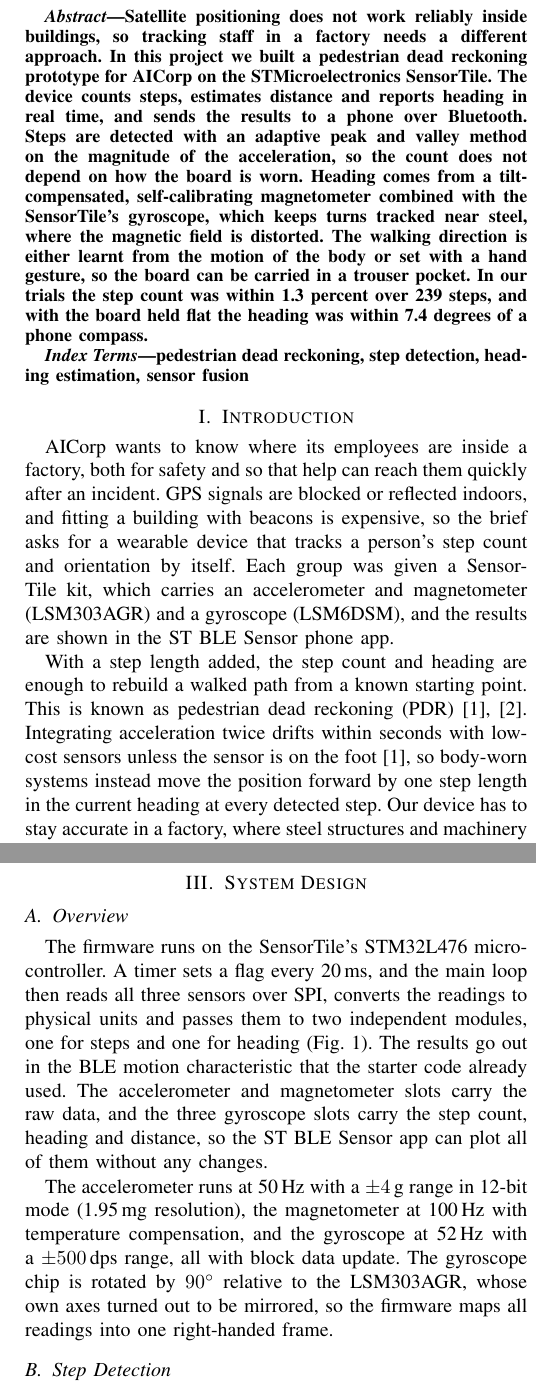
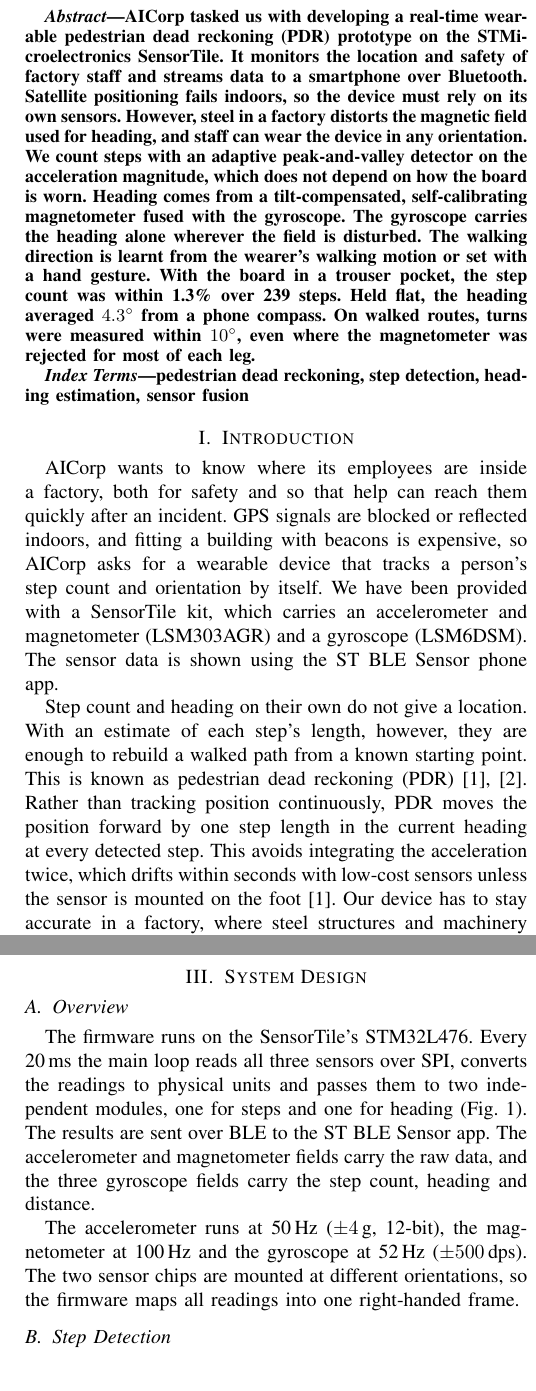
Before and after one commit to Inesh-Bhanuka/COMPSYS-704-Assignment-2, a LaTeX paper (Part2/Report/report.tex): two parts of the columns of pages 1 and 2 of 4, joined at a grey line, cut at the place of the change. Compiled offline with pdfLaTeX.

Commit message:
trying not to cry

```diff
--- a/Part2/Report/report.tex
+++ b/Part2/Report/report.tex
@@ -28,16 +30,18 @@
 
 \begin{abstract}
-Satellite positioning does not work reliably inside buildings, so tracking staff in a factory
-needs a different approach. In this project we built a pedestrian dead reckoning prototype
-for AICorp on the STMicroelectronics SensorTile. The device counts steps, estimates distance
-and reports heading in real time, and sends the results to a phone over Bluetooth. Steps are
-detected with an adaptive peak and valley method on the magnitude of the acceleration, so the
-count does not depend on how the board is worn. Heading comes from a tilt-compensated,
-self-calibrating magnetometer combined with the SensorTile's gyroscope, which keeps turns
-tracked near steel, where the magnetic field is distorted. The walking direction is either
-learnt from the motion of the body or set with a hand gesture, so the board can be carried in
-a trouser pocket. In our trials the step count was within 1.3 percent over 239 steps, and with the board
-held flat the heading was within 7.4 degrees of a phone compass.
+AICorp tasked us with developing a real-time wearable pedestrian dead reckoning (PDR)
+prototype on the STMicroelectronics SensorTile. It monitors the location and safety of factory
+staff and streams data to a smartphone over Bluetooth. Satellite positioning fails indoors, so
+the device must rely on its own sensors. However, steel in a factory distorts the magnetic
+field used for heading, and staff can wear the device in any orientation. We count steps with
+an adaptive peak-and-valley detector on the acceleration magnitude, which does not depend on
+how the board is worn. Heading comes from a tilt-compensated, self-calibrating magnetometer
+fused with the gyroscope. The gyroscope carries the heading alone wherever the field is
+disturbed. The walking direction is learnt from the wearer's walking motion or set with a
+hand gesture. With the board in a trouser pocket, the step count was within 1.3\% over 239
+steps. Held flat, the heading averaged $4.3^\circ$ from a phone compass. On walked routes,
+turns were measured within $10^\circ$, even where the magnetometer was rejected for most of
+each leg.
 \end{abstract}
 
 \begin{IEEEkeywords}
@@ -47,16 +51,17 @@ pedestrian dead reckoning, step detection, heading estimation, sensor fusion
 \section{Introduction}
 AICorp wants to know where its employees are inside a factory, both for safety and so that
 help can reach them quickly after an incident. GPS signals are blocked or reflected indoors,
-and fitting a building with beacons is expensive, so the brief asks for a wearable device that
-tracks a person's step count and orientation by itself. Each group was given a SensorTile kit,
-which carries an accelerometer and magnetometer (LSM303AGR) and a gyroscope (LSM6DSM), and the
-results are shown in the ST BLE Sensor phone app.
+and fitting a building with beacons is expensive, so AICorp asks for a wearable device that
+tracks a person's step count and orientation by itself. We have been provided with a SensorTile kit,
+which carries an accelerometer and magnetometer (LSM303AGR) and a gyroscope (LSM6DSM). The
+sensor data is shown using the ST BLE Sensor phone app.
 
-With a step length added, the step count and heading are enough to rebuild a walked path from
-a known starting point. This is known as pedestrian dead reckoning (PDR)~\cite{jin2011,tian2016}.
-Integrating acceleration twice drifts within seconds with low-cost sensors unless the sensor is
-on the foot~\cite{jin2011}, so body-worn systems instead move the position forward by one step
-length in the current heading at every detected step. Our device has to stay accurate in a factory, where steel structures and machinery distort the
+Step count and heading on their own do not give a location. With an estimate of each step's
+length, however, they are enough to rebuild a walked path from a known starting point. This is known as pedestrian dead reckoning (PDR)~\cite{jin2011,tian2016}.
+Rather than tracking position continuously, PDR moves the position forward by one step length
+in the current heading at every detected step. This avoids integrating the acceleration twice,
+which drifts within seconds with low-cost sensors unless the sensor is mounted on the
+foot~\cite{jin2011}. Our device has to stay accurate in a factory, where steel structures and machinery distort the
 Earth's magnetic field, and it should work however the worker carries it.
 
 \section{Background}
@@ -82,9 +87,3 @@ in which the gyroscope predicts the orientation and the accelerometer and magnet
 it, reaching under $10^\circ$ mean error at the waist. Kuang et al.~\cite{kuang2018} only used
 the magnetometer while the field was steady, with $2.3^\circ$ RMS error in the hand but
 $16.6^\circ$ in a pocket.
-
-\begin{table}[!t]
-\centering
-\footnotesize
-\setlength{\tabcolsep}{3pt}
-\caption{Approaches in the reviewed literature}
@@ -104 +89,0 @@ Work & Step detection & Heading & Reported result \\
-\end{table}
@@ -114,18 +90,3 @@ gyroscope as well, even though the brief only mentions the accelerometer and mag
-\section{System Design}
-\subsection{Overview}
-The firmware runs on the SensorTile's STM32L476 microcontroller. A timer sets a flag every
-20\,ms, and the main loop then reads all three sensors over SPI, converts the readings to
-physical units and passes them to two independent modules, one for steps and one for heading
-(Fig.~\ref{fig:arch}). The results go out in the BLE motion characteristic that the starter
-code already used. The accelerometer and magnetometer slots carry the raw data, and the three
-gyroscope slots carry the step count, heading and distance, so the ST BLE Sensor app can plot
-all of them without any changes.
-
-The accelerometer runs at 50\,Hz with a $\pm4$\,g range in 12-bit mode (1.95\,mg
-resolution), the magnetometer at 100\,Hz with temperature compensation, and the gyroscope at
-52\,Hz with a $\pm500$\,dps range, all with block data update. The gyroscope chip is rotated
-by $90^\circ$ relative to the LSM303AGR, whose own axes turned out to be mirrored, so the
-firmware maps all readings into one right-handed frame.
 
 \begin{figure*}[!t]
 \centering
@@ -169,3 +130,9 @@ heading estimation, where the accelerometer $\mathbf{a}$ also feeds the gravity
 walking-direction learner.}
 \label{fig:arch}
 \end{figure*}
+
+\begin{table}[!h]
+\centering
+\footnotesize
+\setlength{\tabcolsep}{3pt}
+\caption{Approaches in the reviewed literature}
@@ -171,0 +152,3 @@ walking-direction learner.}
+\end{table}
+
+\subsection{Implications for This Project}
@@ -172,3 +161,14 @@ walking-direction learner.}
+\section{System Design}
+\subsection{Overview}
+The firmware runs on the SensorTile's STM32L476. Every 20\,ms the main loop reads all three
+sensors over SPI, converts the readings to physical units and passes them to two independent
+modules, one for steps and one for heading (Fig.~\ref{fig:arch}). The results are sent over
+BLE to the ST BLE Sensor app. The accelerometer and magnetometer fields carry the raw data,
+and the three gyroscope fields carry the step count, heading and distance.
+
+The accelerometer runs at 50\,Hz ($\pm4$\,g, 12-bit), the magnetometer at 100\,Hz and the
+gyroscope at 52\,Hz ($\pm500$\,dps). The two sensor chips are mounted at different
+orientations, so the firmware maps all readings into one right-handed frame.
 
 \subsection{Step Detection}
 Wherever the board is worn, each step produces a rise in acceleration above 1\,g at heel strike
```
Also changed, not shown: Part2/Report/report.pdf (added), Part2/Report/report.tex (144 more changed lines), 6 other files.
